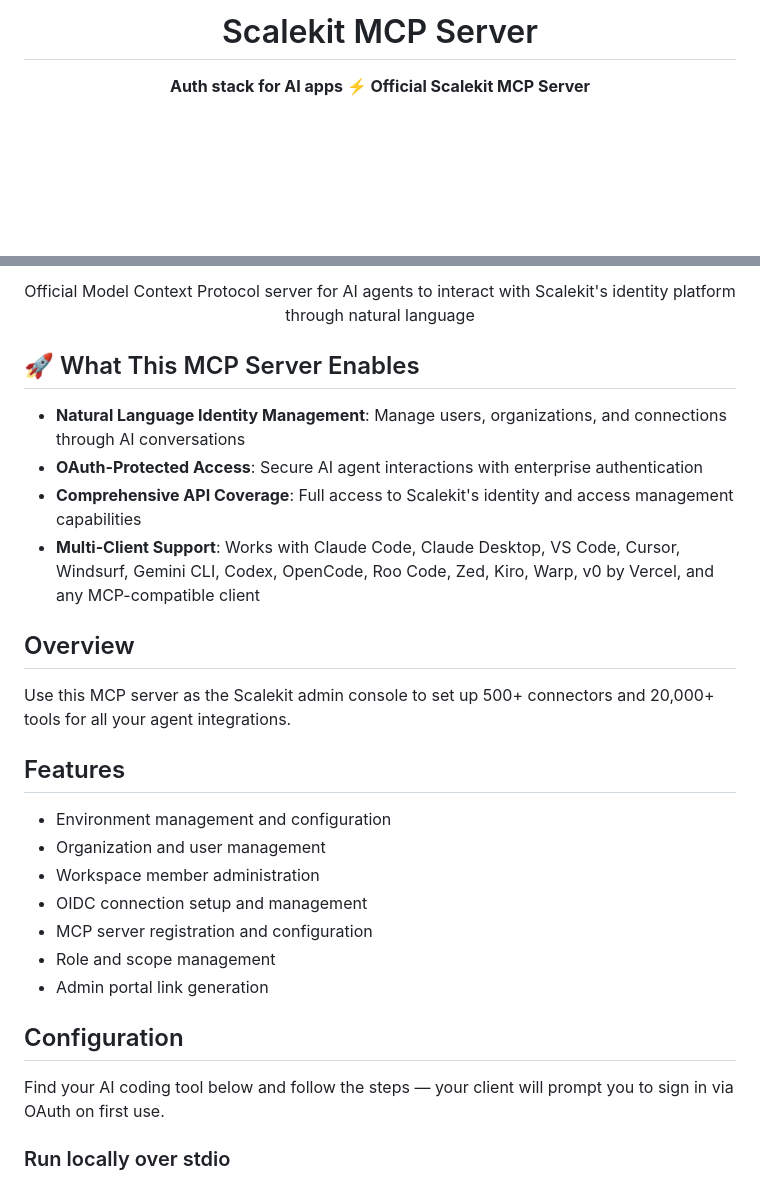
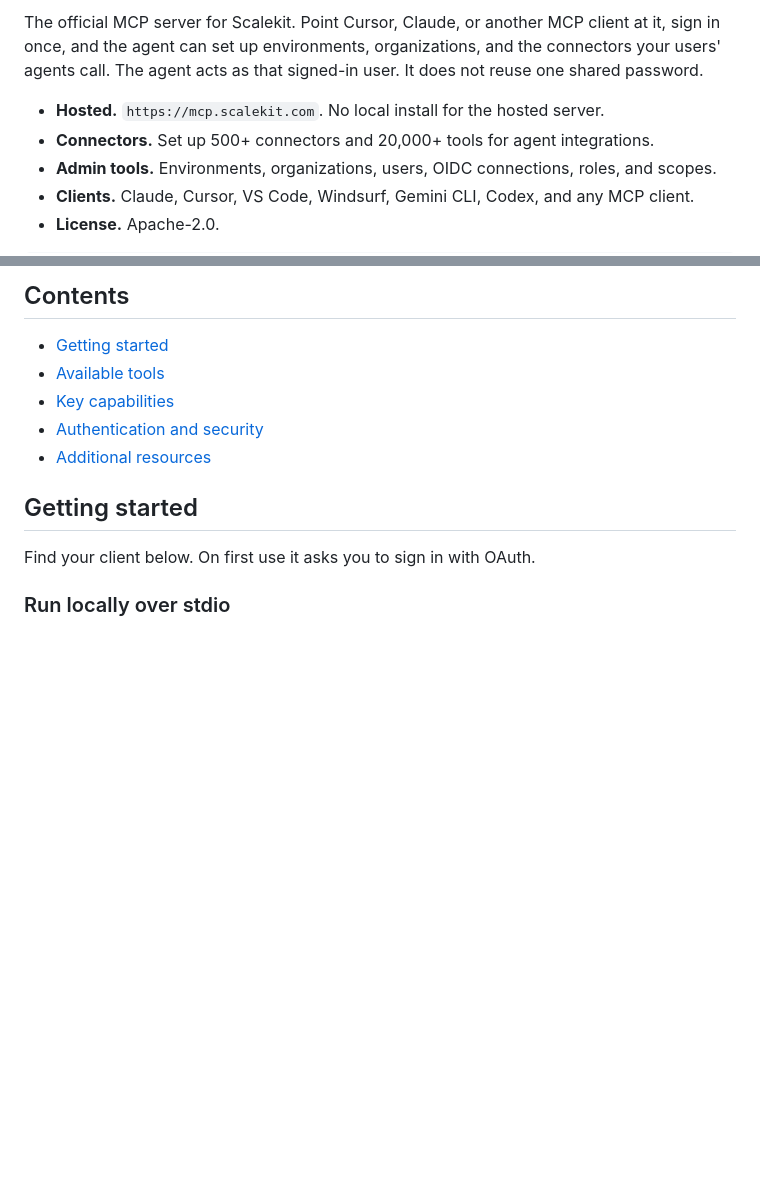
Before and after one commit to scalekit-inc/scalekit-mcp-server, a Markdown page: README.md, 2 parts joined by grey strips. GitHub-like rendering; blank space fills up the shorter version.

Commit message:
Rewrite the README opening around AgentKit. (#55)
The top still said "auth stack for AI apps" and showed a MIT badge. The license is Apache-2.0. The hosted URL, the client setup, and the tool list are unchanged.

```diff
--- a/README.md
+++ b/README.md
@@ -8,9 +2,9 @@
 
-<h1 align="center">
-  Scalekit MCP Server
-</h1>
+The official MCP server for Scalekit. Point Cursor, Claude, or another MCP client at it, sign in once, and the agent can set up environments, organizations, and the connectors your users' agents call. The agent acts as that signed-in user. It does not reuse one shared password.
 
-<p align="center">
-  <strong>Auth stack for AI apps ⚡ Official Scalekit MCP Server</strong>
-</p>
+- **Hosted.** `https://mcp.scalekit.com`. No local install for the hosted server.
+- **Connectors.** Set up 500+ connectors and 20,000+ tools for agent integrations.
+- **Admin tools.** Environments, organizations, users, OIDC connections, roles, and scopes.
+- **Clients.** Claude, Cursor, VS Code, Windsurf, Gemini CLI, Codex, and any MCP client.
+- **License.** Apache-2.0.
 
@@ -22,32 +20,15 @@
 
-<p align="center">
-  Official Model Context Protocol server for AI agents to interact with Scalekit's identity platform through natural language
-</p>
+## Contents
 
-## 🚀 What This MCP Server Enables
+- [Getting started](#getting-started)
+- [Available tools](#available-tools)
+- [Key capabilities](#key-capabilities)
+- [Authentication and security](#authentication--security)
+- [Additional resources](#additional-resources)
 
-- **Natural Language Identity Management**: Manage users, organizations, and connections through AI conversations
-- **OAuth-Protected Access**: Secure AI agent interactions with enterprise authentication
-- **Comprehensive API Coverage**: Full access to Scalekit's identity and access management capabilities
-- **Multi-Client Support**: Works with Claude Code, Claude Desktop, VS Code, Cursor, Windsurf, Gemini CLI, Codex, OpenCode, Roo Code, Zed, Kiro, Warp, v0 by Vercel, and any MCP-compatible client
+## Getting started
 
-## Overview
-
-Use this MCP server as the Scalekit admin console to set up 500+ connectors and 20,000+ tools for all your agent integrations.
-
-## Features
-
-- Environment management and configuration
-- Organization and user management
-- Workspace member administration
-- OIDC connection setup and management
-- MCP server registration and configuration
-- Role and scope management
-- Admin portal link generation
-
-## Configuration
-
-Find your AI coding tool below and follow the steps — your client will prompt you to sign in via OAuth on first use.
+Find your client below. On first use it asks you to sign in with OAuth.
 
 ### Run locally over stdio
 
```
Also changed, not shown: other parts of README.md (+10 -12 lines).
